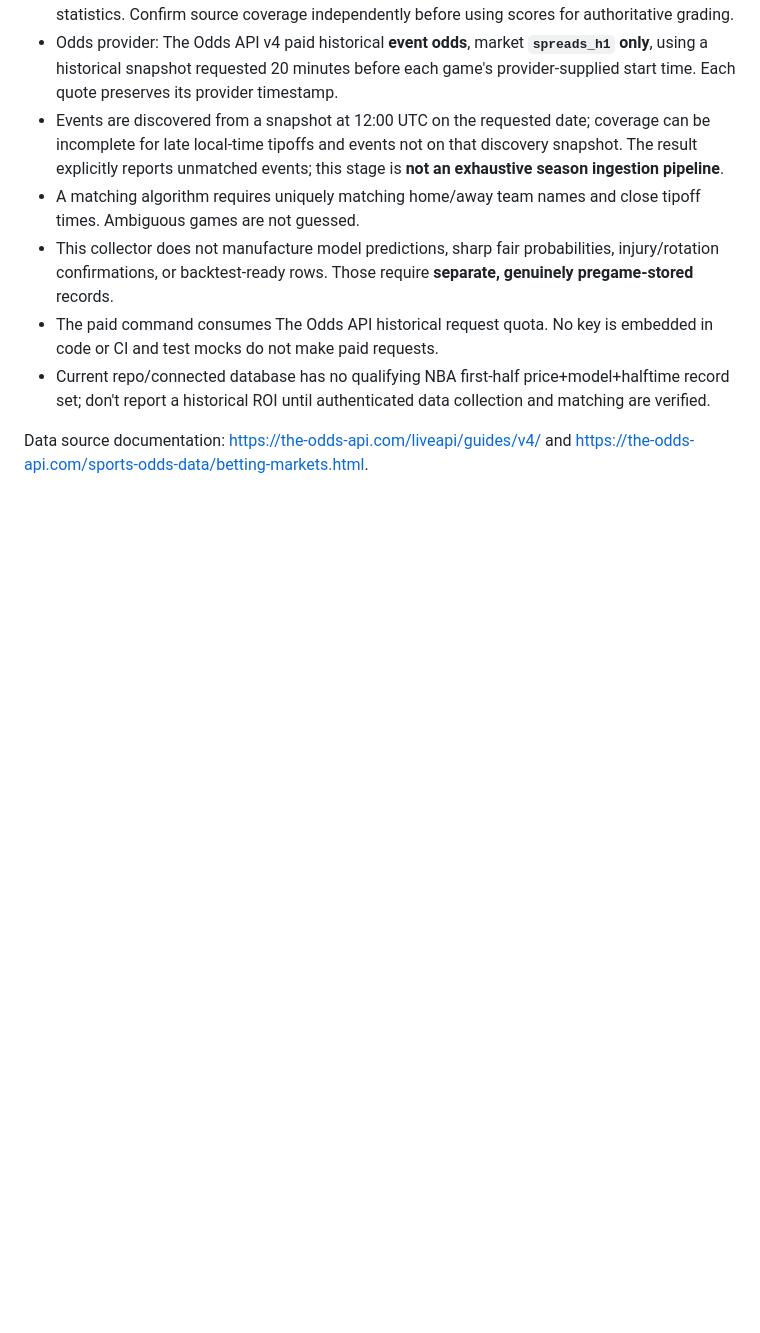
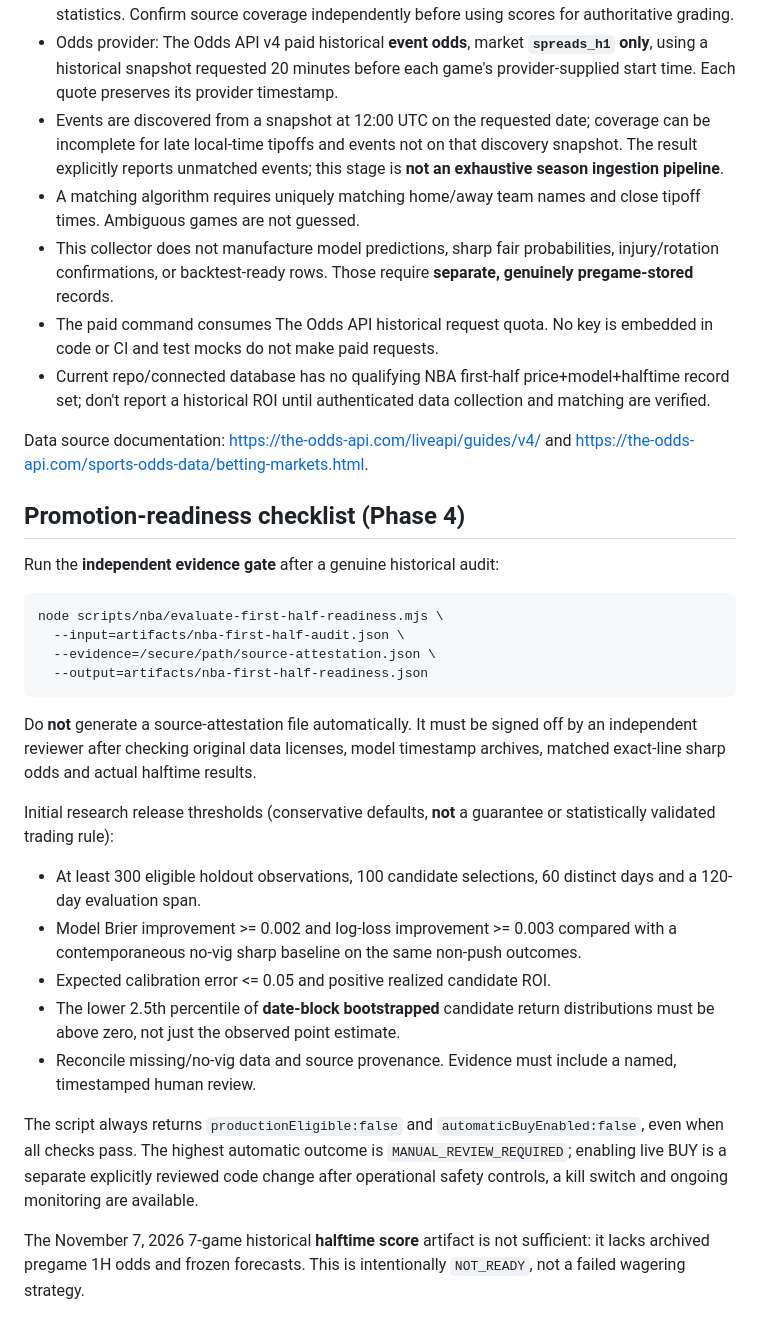
Before and after one commit to Ervinx55/sports-analytics-prediction-system, a Markdown page: docs/operations/nba-first-half-shadow.md, the part around the change. GitHub-like rendering; blank space fills up the shorter version.

Commit message:
docs(edge-lab): define evidence thresholds and controlled promotion requirements

````diff
--- a/docs/operations/nba-first-half-shadow.md
+++ b/docs/operations/nba-first-half-shadow.md
@@ -98,3 +98,27 @@ node scripts/nba/collect-first-half-history.mjs --date=2025-11-07 --historical-o
 - Current repo/connected database has no qualifying NBA first-half price+model+halftime record set; don't report a historical ROI until authenticated data collection and matching are verified.
 
 Data source documentation: https://the-odds-api.com/liveapi/guides/v4/ and https://the-odds-api.com/sports-odds-data/betting-markets.html.
+
+## Promotion-readiness checklist (Phase 4)
+
+Run the **independent evidence gate** after a genuine historical audit:
+
+```bash
+node scripts/nba/evaluate-first-half-readiness.mjs \
+  --input=artifacts/nba-first-half-audit.json \
+  --evidence=/secure/path/source-attestation.json \
+  --output=artifacts/nba-first-half-readiness.json
+```
+
+Do **not** generate a source-attestation file automatically. It must be signed off by an independent reviewer after checking original data licenses, model timestamp archives, matched exact-line sharp odds and actual halftime results.
+
+Initial research release thresholds (conservative defaults, **not** a guarantee or statistically validated trading rule):
+- At least 300 eligible holdout observations, 100 candidate selections, 60 distinct days and a 120-day evaluation span.
+- Model Brier improvement >= 0.002 and log-loss improvement >= 0.003 compared with a contemporaneous no-vig sharp baseline on the same non-push outcomes.
+- Expected calibration error <= 0.05 and positive realized candidate ROI.
+- The lower 2.5th percentile of **date-block bootstrapped** candidate return distributions must be above zero, not just the observed point estimate.
+- Reconcile missing/no-vig data and source provenance. Evidence must include a named, timestamped human review.
+
+The script always returns `productionEligible:false` and `automaticBuyEnabled:false`, even when all checks pass. The highest automatic outcome is `MANUAL_REVIEW_REQUIRED`; enabling live BUY is a separate explicitly reviewed code change after operational safety controls, a kill switch and ongoing monitoring are available.
+
+The November 7, 2026 7-game historical **halftime score** artifact is not sufficient: it lacks archived pregame 1H odds and frozen forecasts. This is intentionally `NOT_READY`, not a failed wagering strategy.
````
